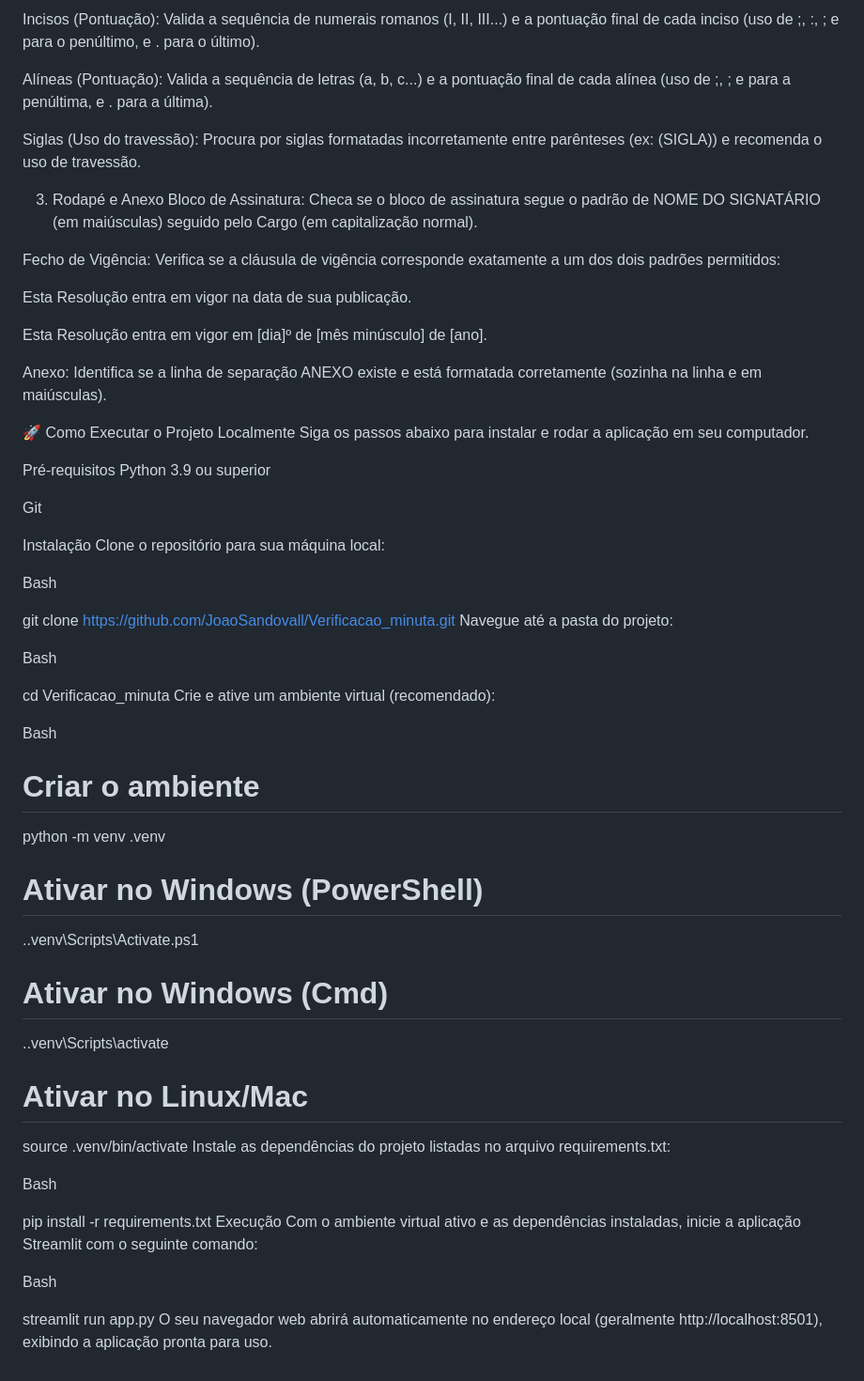
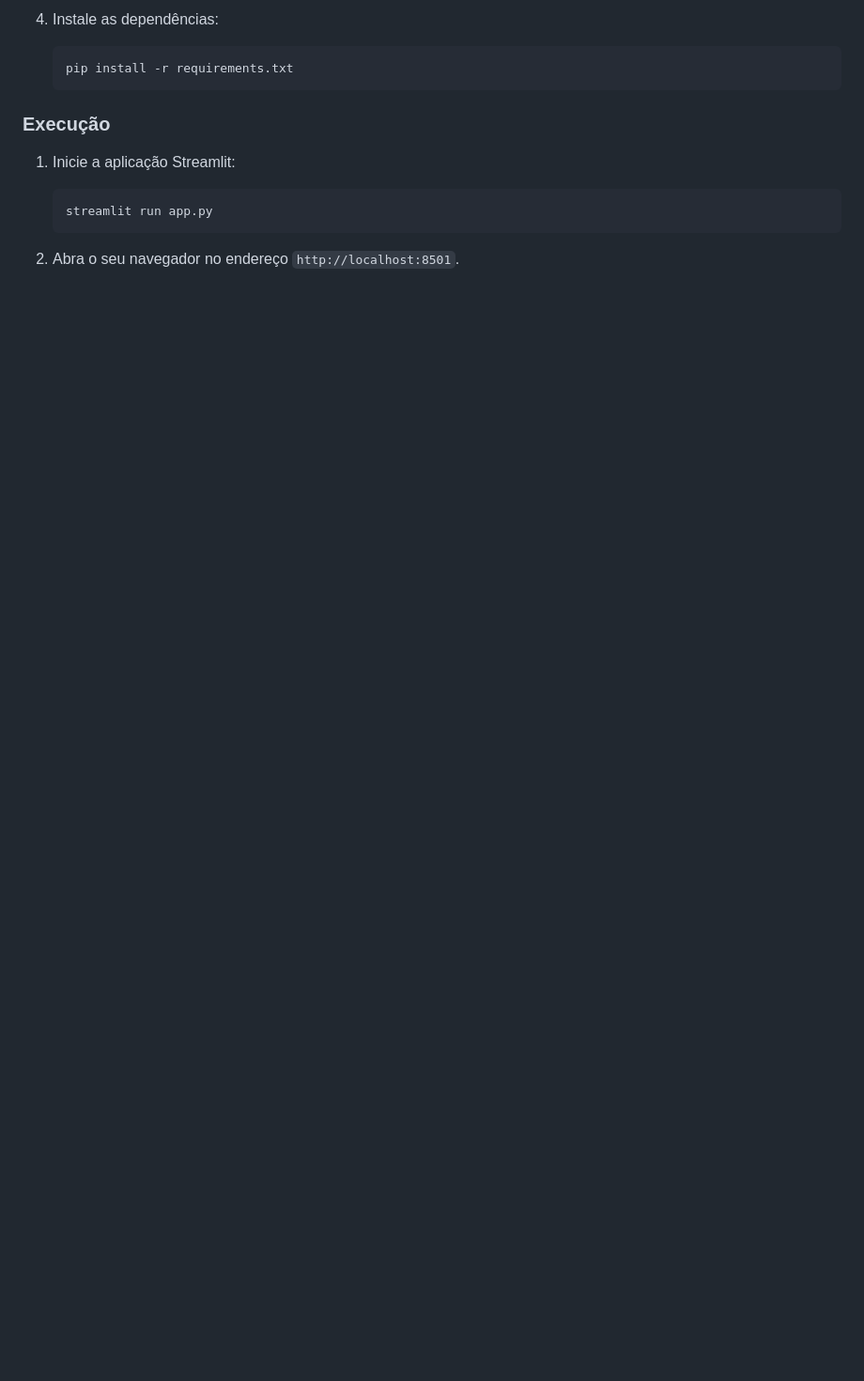
Before and after one commit to JoaoSandovall/Verificacao_minuta, a Markdown page: README.md, the part around the change printed below. Shown: that part at 94% size. Drawn GitHub-style; blank space fills up the shorter version.

````diff
--- a/README.md
+++ b/README.md
@@ -37,64 +66,14 @@ Parágrafos (§ Espaçamento): Verifica se o símbolo de parágrafo (§) é segu
 
-Incisos (Pontuação): Valida a sequência de numerais romanos (I, II, III...) e a pontuação final de cada inciso (uso de ;, :, ; e para o penúltimo, e . para o último).
+4.  Instale as dependências:
+    ```bash
+    pip install -r requirements.txt
+    ```
 
-Alíneas (Pontuação): Valida a sequência de letras (a, b, c...) e a pontuação final de cada alínea (uso de ;, ; e para a penúltima, e . para a última).
+### Execução
 
-Siglas (Uso do travessão): Procura por siglas formatadas incorretamente entre parênteses (ex: (SIGLA)) e recomenda o uso de travessão.
+1.  Inicie a aplicação Streamlit:
+    ```bash
+    streamlit run app.py
+    ```
 
-3. Rodapé e Anexo
-Bloco de Assinatura: Checa se o bloco de assinatura segue o padrão de NOME DO SIGNATÁRIO (em maiúsculas) seguido pelo Cargo (em capitalização normal).
-
-Fecho de Vigência: Verifica se a cláusula de vigência corresponde exatamente a um dos dois padrões permitidos:
-
-Esta Resolução entra em vigor na data de sua publicação.
-
-Esta Resolução entra em vigor em [dia]º de [mês minúsculo] de [ano].
-
-Anexo: Identifica se a linha de separação ANEXO existe e está formatada corretamente (sozinha na linha e em maiúsculas).
-
-🚀 Como Executar o Projeto Localmente
-Siga os passos abaixo para instalar e rodar a aplicação em seu computador.
-
-Pré-requisitos
-Python 3.9 ou superior
-
-Git
-
-Instalação
-Clone o repositório para sua máquina local:
-
-Bash
-
-git clone https://github.com/JoaoSandovall/Verificacao_minuta.git
-Navegue até a pasta do projeto:
-
-Bash
-
-cd Verificacao_minuta
-Crie e ative um ambiente virtual (recomendado):
-
-Bash
-
-# Criar o ambiente
-python -m venv .venv
-
-# Ativar no Windows (PowerShell)
-.\.venv\Scripts\Activate.ps1
-
-# Ativar no Windows (Cmd)
-.\.venv\Scripts\activate
-
-# Ativar no Linux/Mac
-source .venv/bin/activate
-Instale as dependências do projeto listadas no arquivo requirements.txt:
-
-Bash
-
-pip install -r requirements.txt
-Execução
-Com o ambiente virtual ativo e as dependências instaladas, inicie a aplicação Streamlit com o seguinte comando:
-
-Bash
-
-streamlit run app.py
-O seu navegador web abrirá automaticamente no endereço local (geralmente http://localhost:8501), exibindo a aplicação pronta para uso.
+2.  Abra o seu navegador no endereço `http://localhost:8501`.
````
Also changed, not shown: other parts of README.md (+50 -21 lines).
